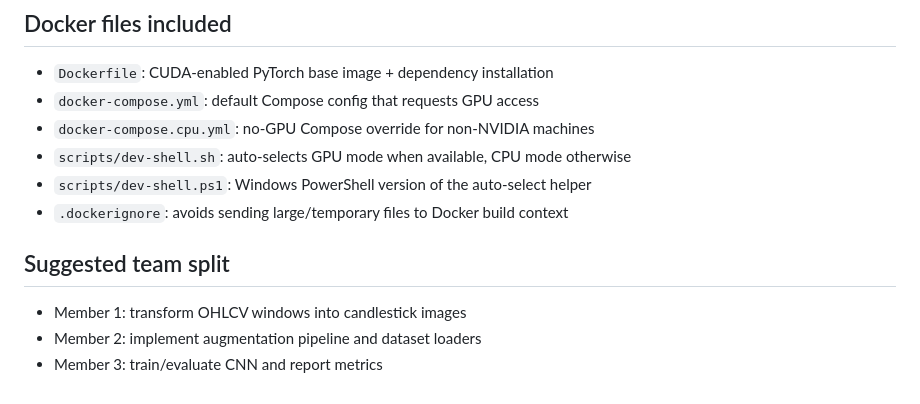
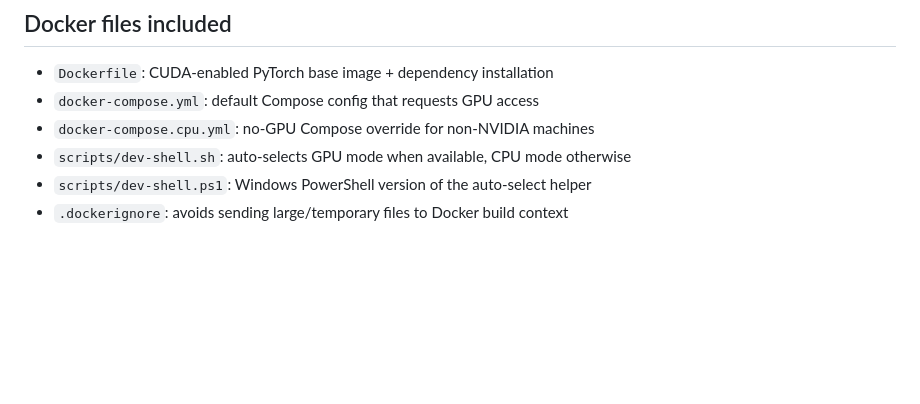
Before and after one commit to oskarone21/Candlestick-Pattern-Recognition, a Markdown page: README.md, the part around the change. Drawn GitHub-style; blank space fills up the shorter version.

Commit message:
update readme
Removed suggested team split section from README

```diff
--- a/README.md
+++ b/README.md
@@ -126,9 +126,3 @@ On Windows PowerShell, activate the environment with:
 - `scripts/dev-shell.sh`: auto-selects GPU mode when available, CPU mode otherwise
 - `scripts/dev-shell.ps1`: Windows PowerShell version of the auto-select helper
 - `.dockerignore`: avoids sending large/temporary files to Docker build context
-
-## Suggested team split
-
-- Member 1: transform OHLCV windows into candlestick images
-- Member 2: implement augmentation pipeline and dataset loaders
-- Member 3: train/evaluate CNN and report metrics
```
